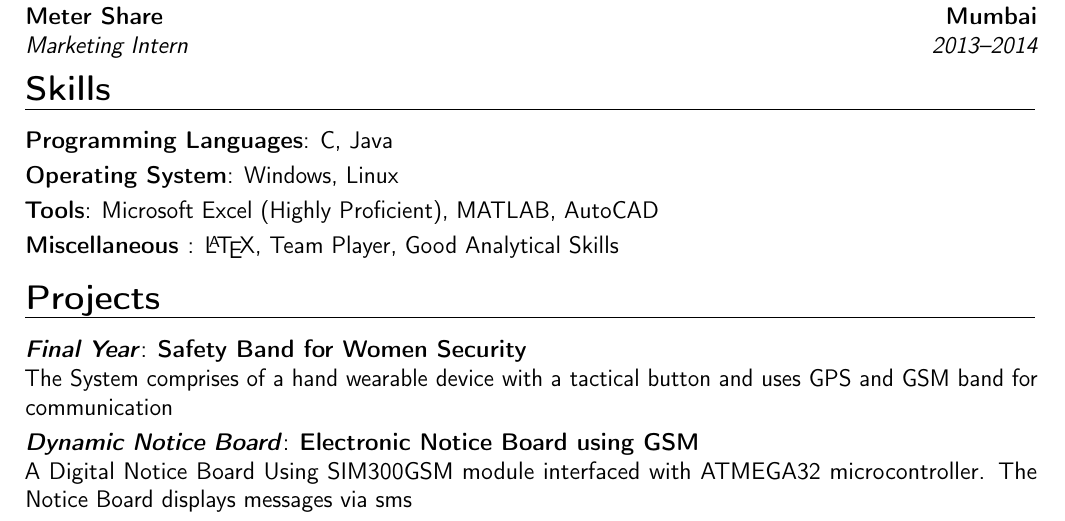
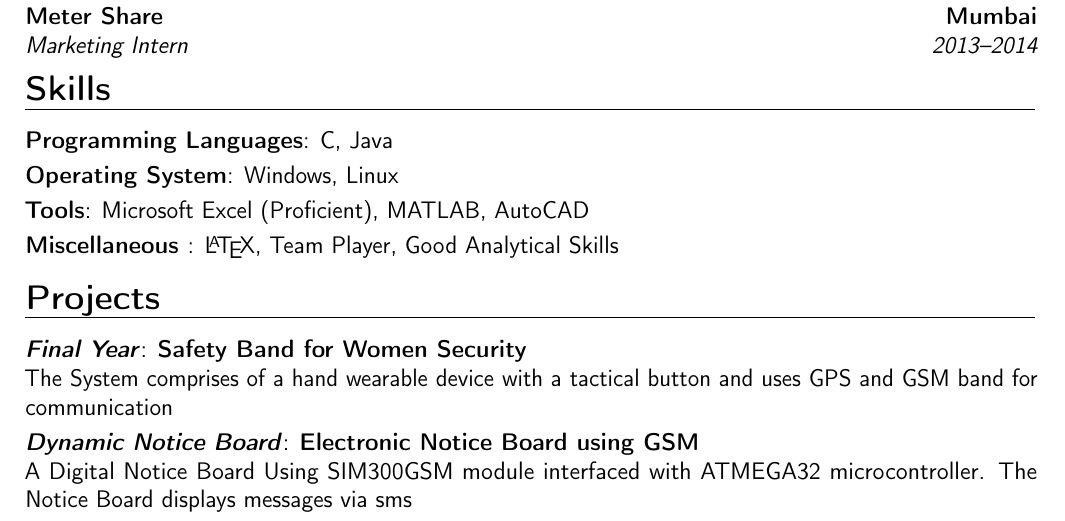
Before and after one commit to Vallabh-Desai/Resume, a LaTeX CV (src/resume.tex, which reads src/skill-content.tex): part of page 1 of 2, cut so that both start at the same text. Compiled offline with pdfLaTeX.

Commit message:
fixed grammatical errors

```diff
--- a/src/skill-content.tex
+++ b/src/skill-content.tex
@@ -1,5 +1,5 @@
 \section{Skills}
  	\cvitem{\bfseries{Programming Languages}}{C, Java}
 	\cvitem{\bfseries{Operating System}}{Windows, Linux}
-	\cvitem{\bfseries{Tools}}{Microsoft Excel (Highly Proficient), MATLAB,  AutoCAD}
+	\cvitem{\bfseries{Tools}}{Microsoft Excel (Proficient), MATLAB,  AutoCAD}
 	\cvitem{\bfseries{Miscellaneous }}{\LaTeX, Team Player, Good Analytical Skills}
```
Also changed, not shown: src/pdf/resume.pdf.
